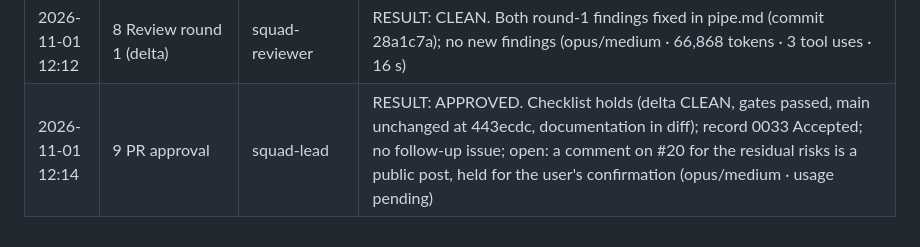
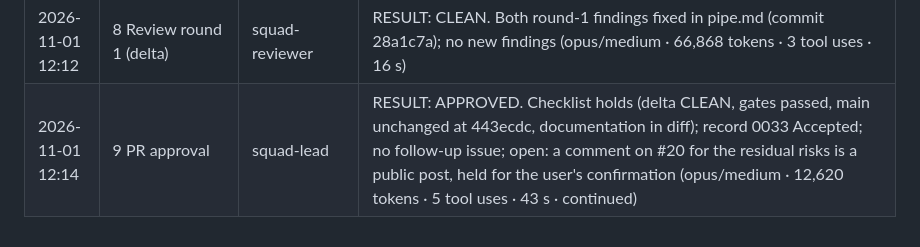
Before and after one commit to LarsLaskowski/Censio, a Markdown page: specs/feature-9-frame-reader/log.md, the part around the change. Drawn GitHub-style.

Commit message:
Record the PR approval usage

```diff
--- a/specs/feature-9-frame-reader/log.md
+++ b/specs/feature-9-frame-reader/log.md
@@ -30,4 +30,4 @@ are quoted in full.
 | 2026-11-01 12:11 | 8 Review round 1 | squad-reviewer | RESULT: BLOCKING 2, non-blocking 0. Head f3b1b312. (1) docs/areas/pipe.md:51 unknown type before Version described as unknown-type error, code and tests give protocol-mismatch. (2) docs/areas/pipe.md:38-42 maps described after the entries, code reads them inside each entry. Error fields, limits and criteria confirmed. scope-check PASS. (opus/medium · 64,324 tokens · 15 tool uses · 100 s) |
 | 2026-11-01 12:11 | 6 Fix round 1 (docs) | squad-dev | RESULT: DONE. pipe.md fixes 1 (unknown type before Version gives protocol mismatch) and 2 (maps inside each entry, row 3 and entry description) applied verbatim; decision-check and config-check PASS (sonnet/medium · 60,544 tokens · 7 tool uses · 14 s) |
 | 2026-11-01 12:12 | 8 Review round 1 (delta) | squad-reviewer | RESULT: CLEAN. Both round-1 findings fixed in pipe.md (commit 28a1c7a); no new findings (opus/medium · 66,868 tokens · 3 tool uses · 16 s) |
-| 2026-11-01 12:14 | 9 PR approval | squad-lead | RESULT: APPROVED. Checklist holds (delta CLEAN, gates passed, main unchanged at 443ecdc, documentation in diff); record 0033 Accepted; no follow-up issue; open: a comment on #20 for the residual risks is a public post, held for the user's confirmation (opus/medium · usage pending) |
+| 2026-11-01 12:14 | 9 PR approval | squad-lead | RESULT: APPROVED. Checklist holds (delta CLEAN, gates passed, main unchanged at 443ecdc, documentation in diff); record 0033 Accepted; no follow-up issue; open: a comment on #20 for the residual risks is a public post, held for the user's confirmation (opus/medium · 12,620 tokens · 5 tool uses · 43 s · continued) |
```
